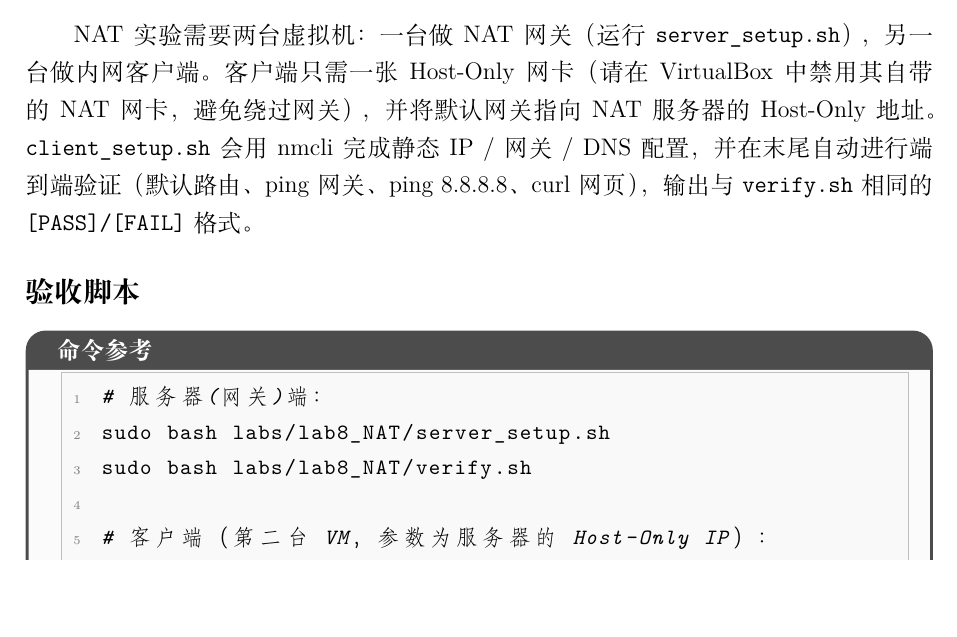
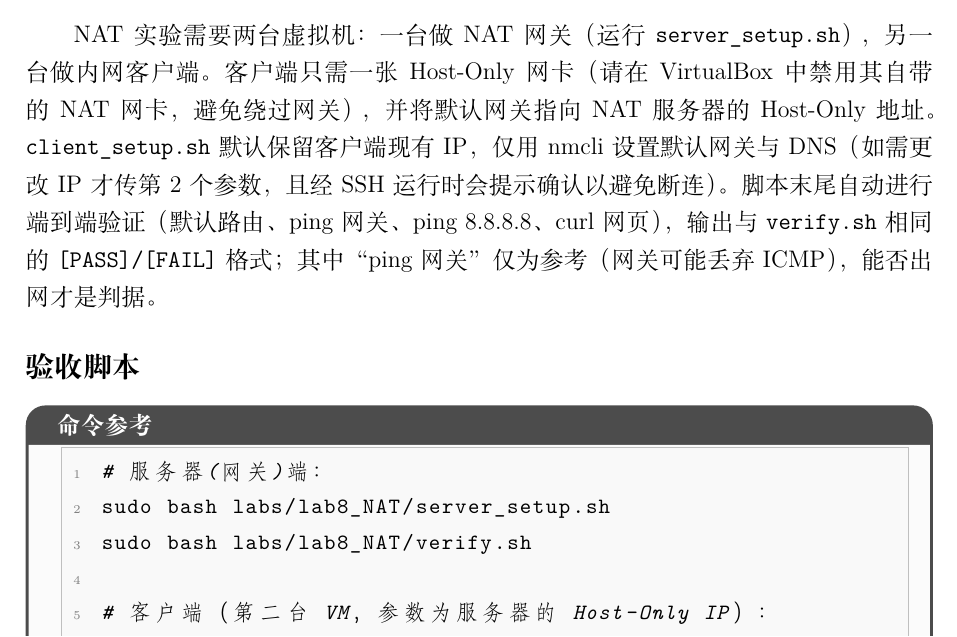
Before and after one commit to davidyuan666/gdust-linux-labs, a LaTeX document (labs/lab_guide.tex): part of page 40 of 42, cut so that both start at the same text, the shorter picture padded with empty space. Compiled offline with XeLaTeX.

Commit message:
fix(lab8): 保留客户端IP+SSH防护，网关放行ICMP，ping网关降为WARN

```diff
--- a/labs/lab_guide.tex
+++ b/labs/lab_guide.tex
@@ -1543,7 +1543,7 @@ iptables -t nat -L -v -n    # 查看 nat 表
 
 \subsection{客户端配置（第二台 VM）}
 
-NAT 实验需要两台虚拟机：一台做 NAT 网关（运行 \texttt{server\_setup.sh}），另一台做内网客户端。客户端只需一张 Host-Only 网卡（请在 VirtualBox 中禁用其自带的 NAT 网卡，避免绕过网关），并将默认网关指向 NAT 服务器的 Host-Only 地址。\texttt{client\_setup.sh} 会用 nmcli 完成静态 IP / 网关 / DNS 配置，并在末尾自动进行端到端验证（默认路由、ping 网关、ping 8.8.8.8、curl 网页），输出与 \texttt{verify.sh} 相同的 \texttt{[PASS]/[FAIL]} 格式。
+NAT 实验需要两台虚拟机：一台做 NAT 网关（运行 \texttt{server\_setup.sh}），另一台做内网客户端。客户端只需一张 Host-Only 网卡（请在 VirtualBox 中禁用其自带的 NAT 网卡，避免绕过网关），并将默认网关指向 NAT 服务器的 Host-Only 地址。\texttt{client\_setup.sh} 默认保留客户端现有 IP，仅用 nmcli 设置默认网关与 DNS（如需更改 IP 才传第 2 个参数，且经 SSH 运行时会提示确认以避免断连）。脚本末尾自动进行端到端验证（默认路由、ping 网关、ping 8.8.8.8、curl 网页），输出与 \texttt{verify.sh} 相同的 \texttt{[PASS]/[FAIL]} 格式；其中“ping 网关”仅为参考（网关可能丢弃 ICMP），能否出网才是判据。
 
 \subsection{验收脚本}
 
```
Also changed, not shown: 2 other files.
